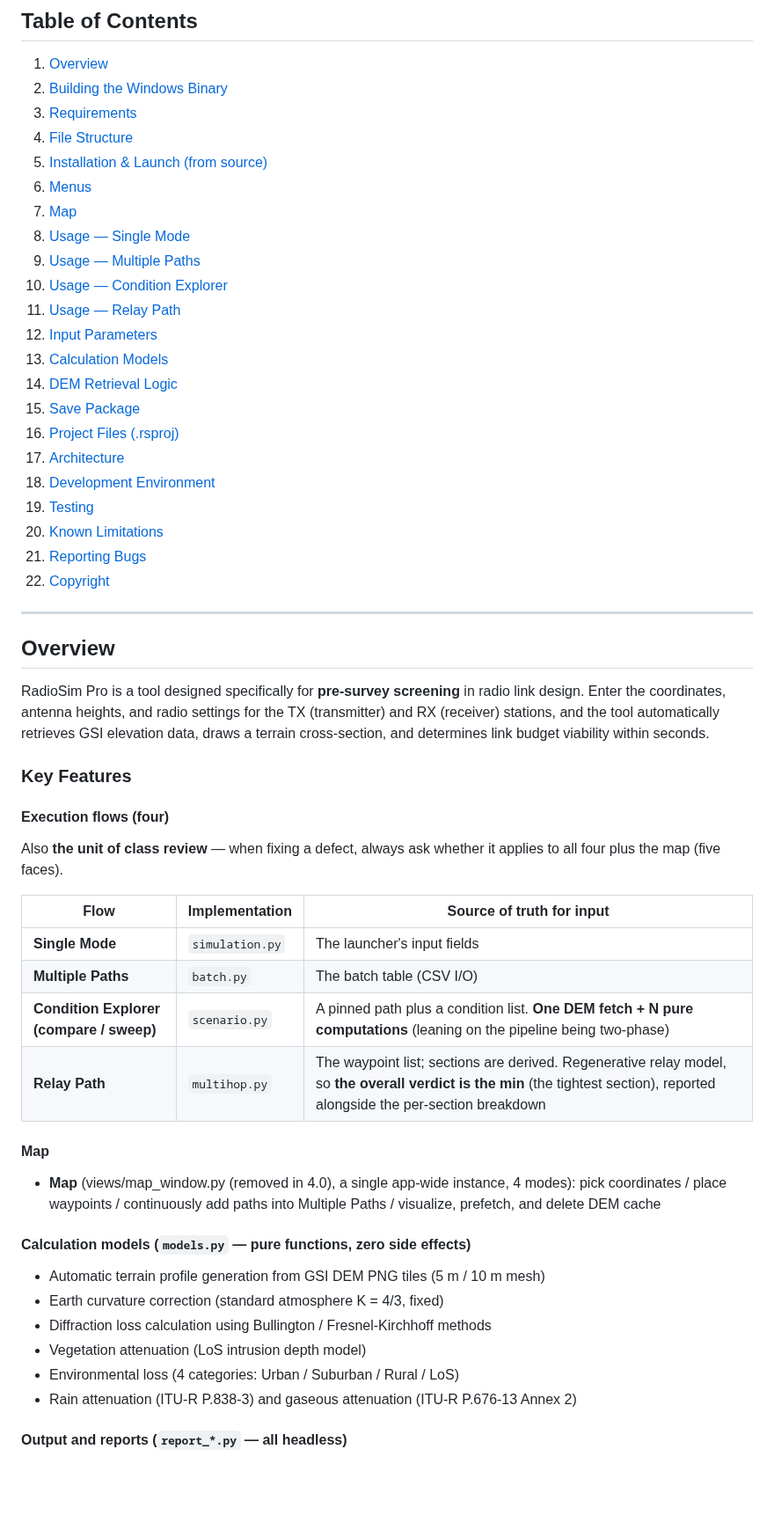
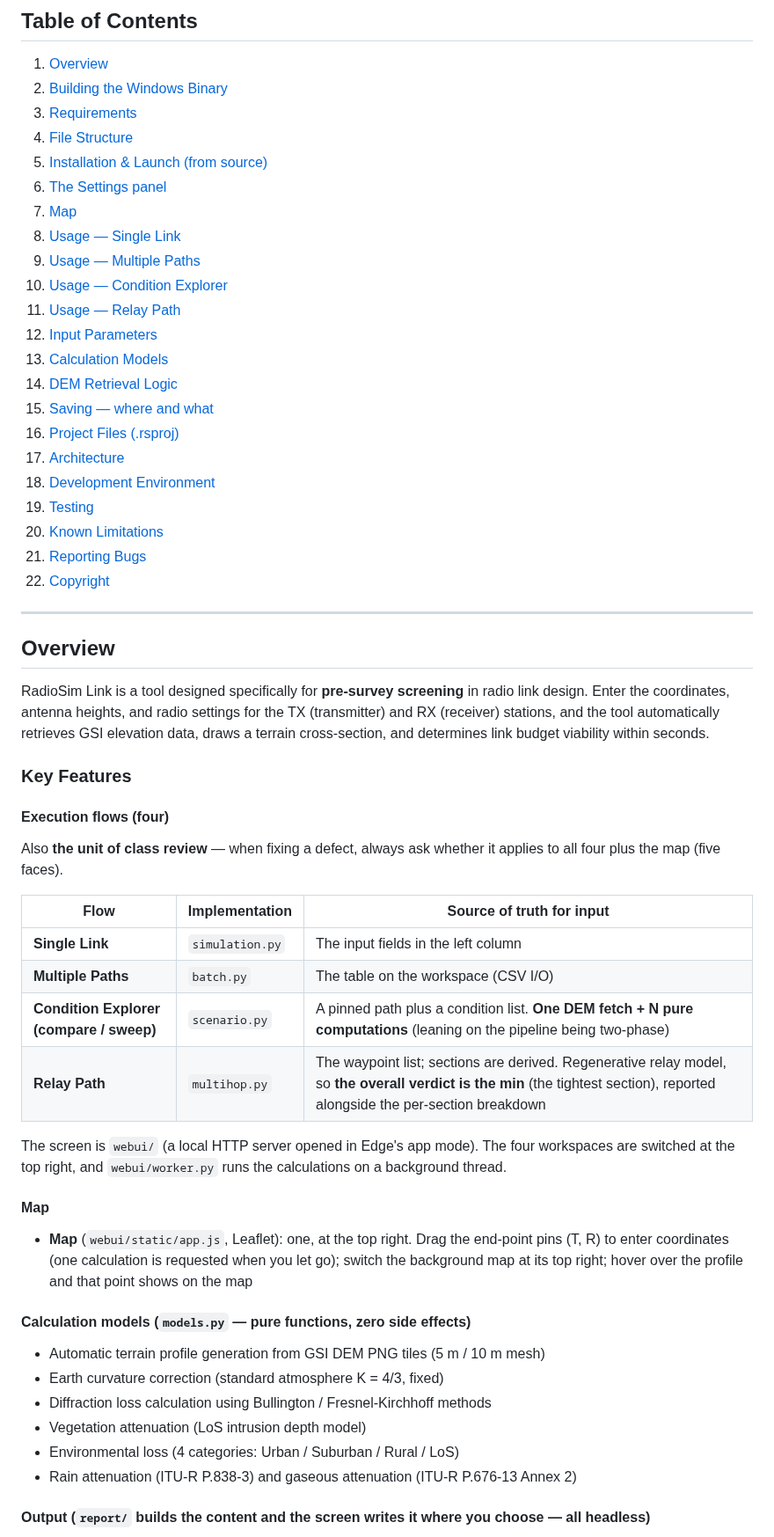
Before and after one commit to kumahide/radiosim, a Markdown page: docs/developer_en.md, the part around one of its changes. Shown at 88% size. Rendered like a GitHub page; blank space fills up the shorter version.

```diff
--- a/docs/developer_en.md
+++ b/docs/developer_en.md
@@ -17,16 +17,16 @@ Automatically retrieves DEM (Digital Elevation Model) data from the Geospatial I
 3. [Requirements](#requirements)
 4. [File Structure](#file-structure)
 5. [Installation &amp; Launch (from source)](#installation--launch-from-source)
-6. [Menus](#menus)
+6. [The Settings panel](#the-settings-panel)
 7. [Map](#map)
-8. [Usage — Single Mode](#usage--single-mode)
+8. [Usage — Single Link](#usage--single-link)
 9. [Usage — Multiple Paths](#usage--multiple-paths)
 10. [Usage — Condition Explorer](#usage--condition-explorer-compare--sweep)
 11. [Usage — Relay Path](#usage--relay-path)
 12. [Input Parameters](#input-parameters)
 13. [Calculation Models](#calculation-models)
 14. [DEM Retrieval Logic](#dem-retrieval-logic)
-15. [Save Package](#save-package)
+15. [Saving — where and what](#saving--where-and-what)
 16. [Project Files (.rsproj)](#project-files-rsproj)
 17. [Architecture](#architecture)
 18. [Development Environment](#development-environment)
@@ -39,7 +39,7 @@ Automatically retrieves DEM (Digital Elevation Model) data from the Geospatial I
 
 ## Overview
 
-RadioSim Pro is a tool designed specifically for **pre-survey screening** in radio link design.
+RadioSim Link is a tool designed specifically for **pre-survey screening** in radio link design.
 Enter the coordinates, antenna heights, and radio settings for the TX (transmitter) and RX (receiver) stations, and the tool automatically retrieves GSI elevation data, draws a terrain cross-section, and determines link budget viability within seconds.
 
 ### Key Features
@@ -50,14 +50,16 @@ Also **the unit of class review** — when fixing a defect, always ask whether i
 
 | Flow | Implementation | Source of truth for input |
 | --- | --- | --- |
-| **Single Mode** | `simulation.py` | The launcher's input fields |
-| **Multiple Paths** | `batch.py` | The batch table (CSV I/O) |
+| **Single Link** | `simulation.py` | The input fields in the left column |
+| **Multiple Paths** | `batch.py` | The table on the workspace (CSV I/O) |
 | **Condition Explorer (compare / sweep)** | `scenario.py` | A pinned path plus a condition list. **One DEM fetch + N pure computations** (leaning on the pipeline being two-phase) |
 | **Relay Path** | `multihop.py` | The waypoint list; sections are derived. Regenerative relay model, so **the overall verdict is the min** (the tightest section), reported alongside the per-section breakdown |
 
+The screen is `webui/` (a local HTTP server opened in Edge's app mode). The four workspaces are switched at the top right, and `webui/worker.py` runs the calculations on a background thread.
+
 #### Map
 
-- **Map** (views/map_window.py (removed in 4.0), a single app-wide instance, 4 modes): pick coordinates / place waypoints / continuously add paths into Multiple Paths / visualize, prefetch, and delete DEM cache
+- **Map** (`webui/static/app.js`, Leaflet): one, at the top right. Drag the end-point pins (T, R) to enter coordinates (one calculation is requested when you let go); switch the background map at its top right; hover over the profile and that point shows on the map
 
 #### Calculation models (`models.py` — pure functions, zero side effects)
 
@@ -68,5 +70,5 @@ Also **the unit of class review** — when fixing a defect, always ask whether i
 - Environmental loss (4 categories: Urban / Suburban / Rural / LoS)
 - Rain attenuation (ITU-R P.838-3) and gaseous attenuation (ITU-R P.676-13 Annex 2)
 
-#### Output and reports (`report_*.py` — all headless)
+#### Output (`report/` builds the content and the screen writes it where you choose — all headless)
 
```
Also changed, not shown: other parts of docs/developer_en.md (+12 -13 lines).
